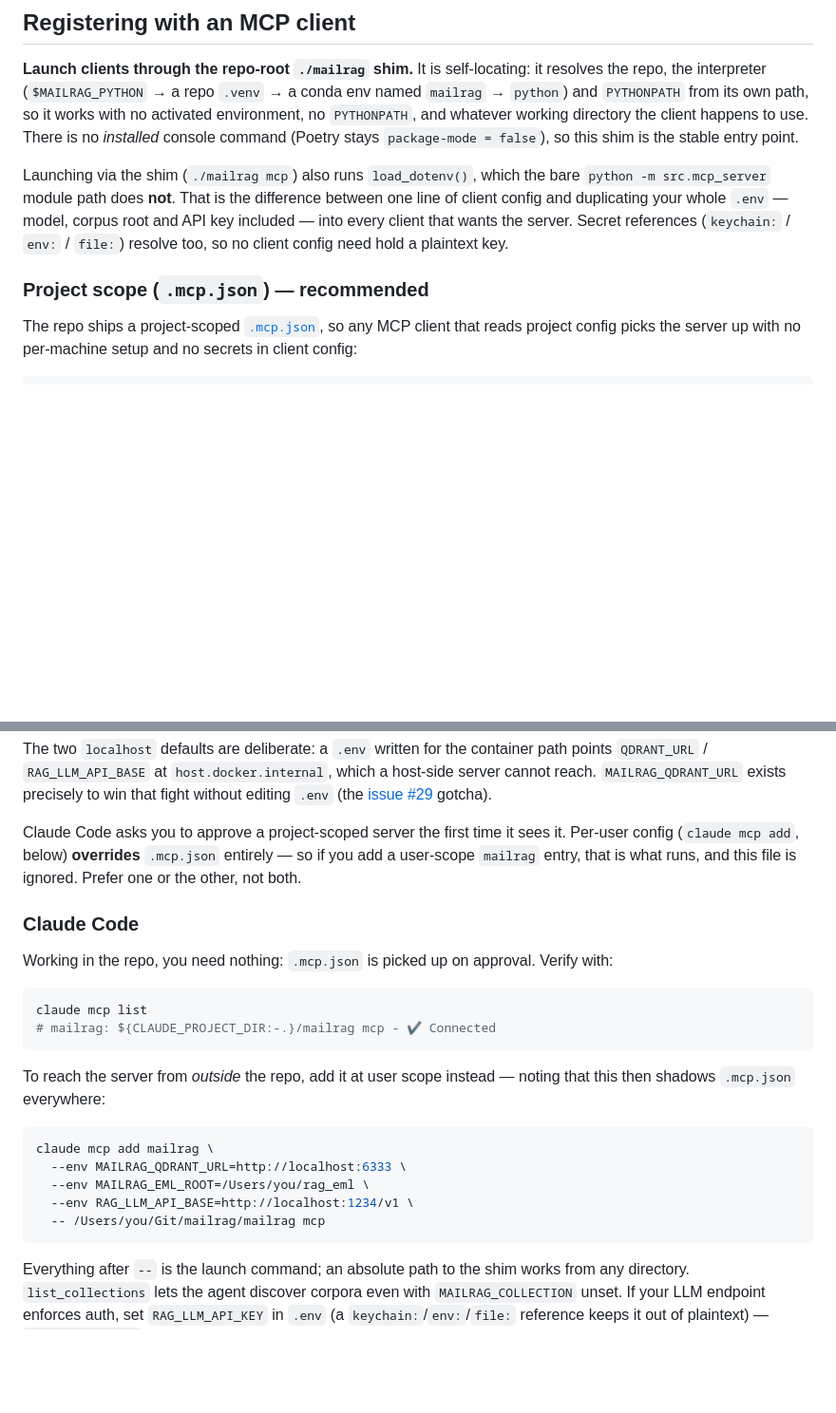
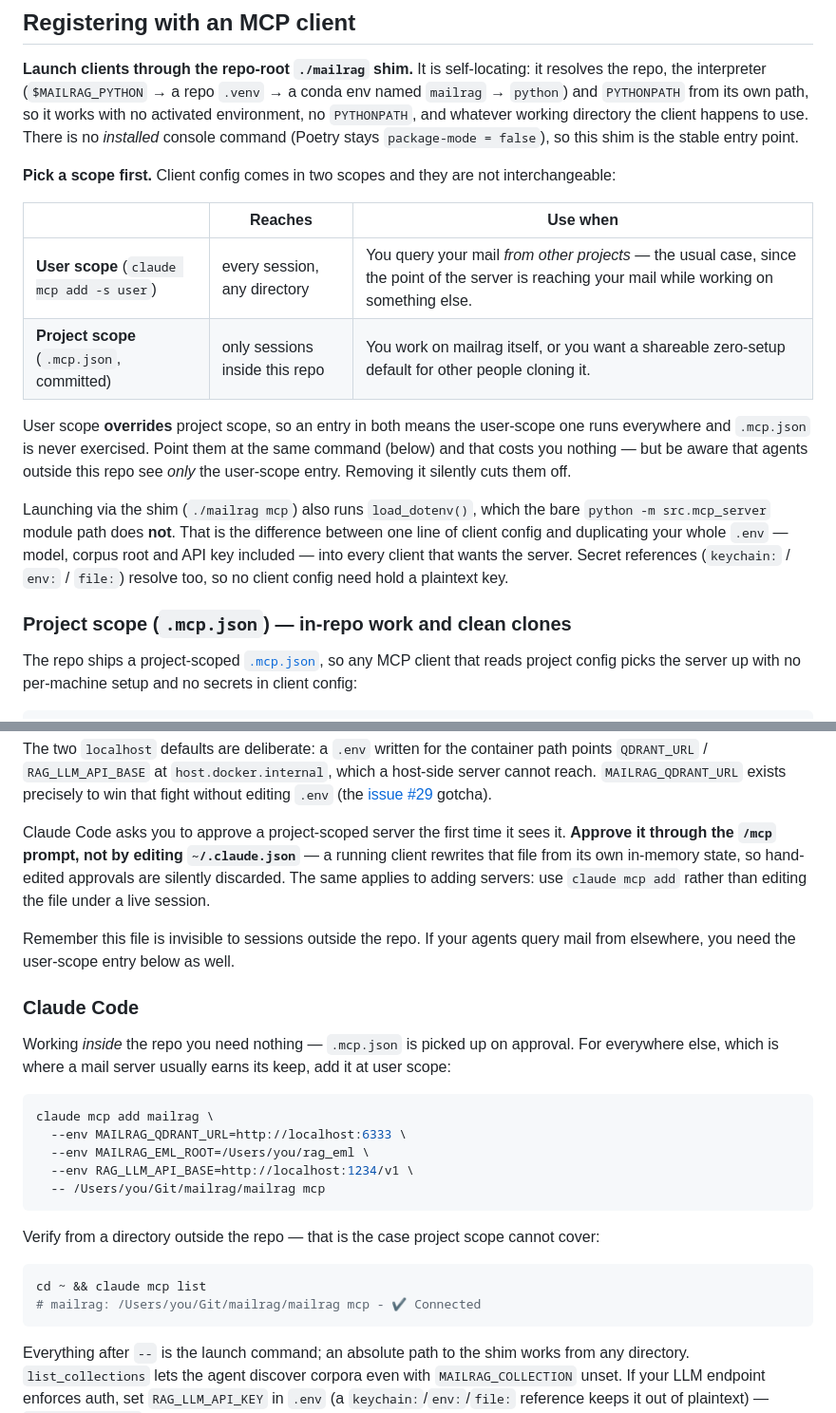
Before and after one commit to fmasi/mailrag, a Markdown page: docs/MCP_SERVER.md, 2 parts joined by grey strips. Shown at 95% size. Rendered like a GitHub page; blank space fills up the shorter version.

Commit message:
docs(mcp): lead with user scope — .mcp.json cannot reach other repos
Migrating our own clients onto the project-scoped .mcp.json cut off agents in
other repos: a committed .mcp.json is invisible to sessions outside this one, so
removing the user-scope entry silently removed the server everywhere else. The
docs recommended that migration without saying so.

Registering now leads with a scope table — user scope for querying mail from
other projects (the usual case, since the point is reaching your mail while
working on something else), project scope for in-repo work and clean clones —
and states that user scope overrides project scope. Both recipes point at the
same shim, so running both costs nothing.

Also documents that a live client rewrites ~/.claude.json from its own state, so
approvals and entries must go through /mcp and `claude mcp add` rather than a
hand-edit — learned by having one silently discarded.

````diff
--- a/docs/MCP_SERVER.md
+++ b/docs/MCP_SERVER.md
@@ -394,6 +394,19 @@ works with no activated environment, no `PYTHONPATH`, and whatever working
 directory the client happens to use. There is no *installed* console command
 (Poetry stays `package-mode = false`), so this shim is the stable entry point.
 
+**Pick a scope first.** Client config comes in two scopes and they are not
+interchangeable:
+
+| | Reaches | Use when |
+|---|---|---|
+| **User scope** (`claude mcp add -s user`) | every session, any directory | You query your mail *from other projects* — the usual case, since the point of the server is reaching your mail while working on something else. |
+| **Project scope** (`.mcp.json`, committed) | only sessions inside this repo | You work on mailrag itself, or you want a shareable zero-setup default for other people cloning it. |
+
+User scope **overrides** project scope, so an entry in both means the user-scope
+one runs everywhere and `.mcp.json` is never exercised. Point them at the same
+command (below) and that costs you nothing — but be aware that agents outside
+this repo see *only* the user-scope entry. Removing it silently cuts them off.
+
 Launching via the shim (`./mailrag mcp`) also runs `load_dotenv()`, which the
 bare `python -m src.mcp_server` module path does **not**. That is the difference
 between one line of client config and duplicating your whole `.env` — model,
@@ -401,7 +414,7 @@ corpus root and API key included — into every client that wants the server.
 Secret references (`keychain:` / `env:` / `file:`) resolve too, so no client
 config need hold a plaintext key.
 
-### Project scope (`.mcp.json`) — recommended
+### Project scope (`.mcp.json`) — in-repo work and clean clones
 
 The repo ships a project-scoped [`.mcp.json`](../.mcp.json), so any MCP client
 that reads project config picks the server up with no per-machine setup and no
@@ -435,22 +448,19 @@ fight without editing `.env` (the [issue #29](https://github.com/fmasi/mailrag/i
 gotcha).
 
 Claude Code asks you to approve a project-scoped server the first time it sees
-it. Per-user config (`claude mcp add`, below) **overrides** `.mcp.json` entirely
-— so if you add a user-scope `mailrag` entry, that is what runs, and this file is
-ignored. Prefer one or the other, not both.
+it. **Approve it through the `/mcp` prompt, not by editing `~/.claude.json`** —
+a running client rewrites that file from its own in-memory state, so hand-edited
+approvals are silently discarded. The same applies to adding servers: use
+`claude mcp add` rather than editing the file under a live session.
+
+Remember this file is invisible to sessions outside the repo. If your agents
+query mail from elsewhere, you need the user-scope entry below as well.
 
 ### Claude Code
 
-Working in the repo, you need nothing: `.mcp.json` is picked up on approval.
-Verify with:
-
-```bash
-claude mcp list
-# mailrag: ${CLAUDE_PROJECT_DIR:-.}/mailrag mcp - ✔ Connected
-```
-
-To reach the server from *outside* the repo, add it at user scope instead —
-noting that this then shadows `.mcp.json` everywhere:
+Working *inside* the repo you need nothing — `.mcp.json` is picked up on
+approval. For everywhere else, which is where a mail server usually earns its
+keep, add it at user scope:
 
 ```bash
 claude mcp add mailrag \
@@ -458,6 +468,14 @@ claude mcp add mailrag \
   --env MAILRAG_EML_ROOT=/Users/you/rag_eml \
   --env RAG_LLM_API_BASE=http://localhost:1234/v1 \
   -- /Users/you/Git/mailrag/mailrag mcp
+```
+
+Verify from a directory outside the repo — that is the case project scope cannot
+cover:
+
+```bash
+cd ~ && claude mcp list
+# mailrag: /Users/you/Git/mailrag/mailrag mcp - ✔ Connected
 ```
 
 Everything after `--` is the launch command; an absolute path to the shim works
````
